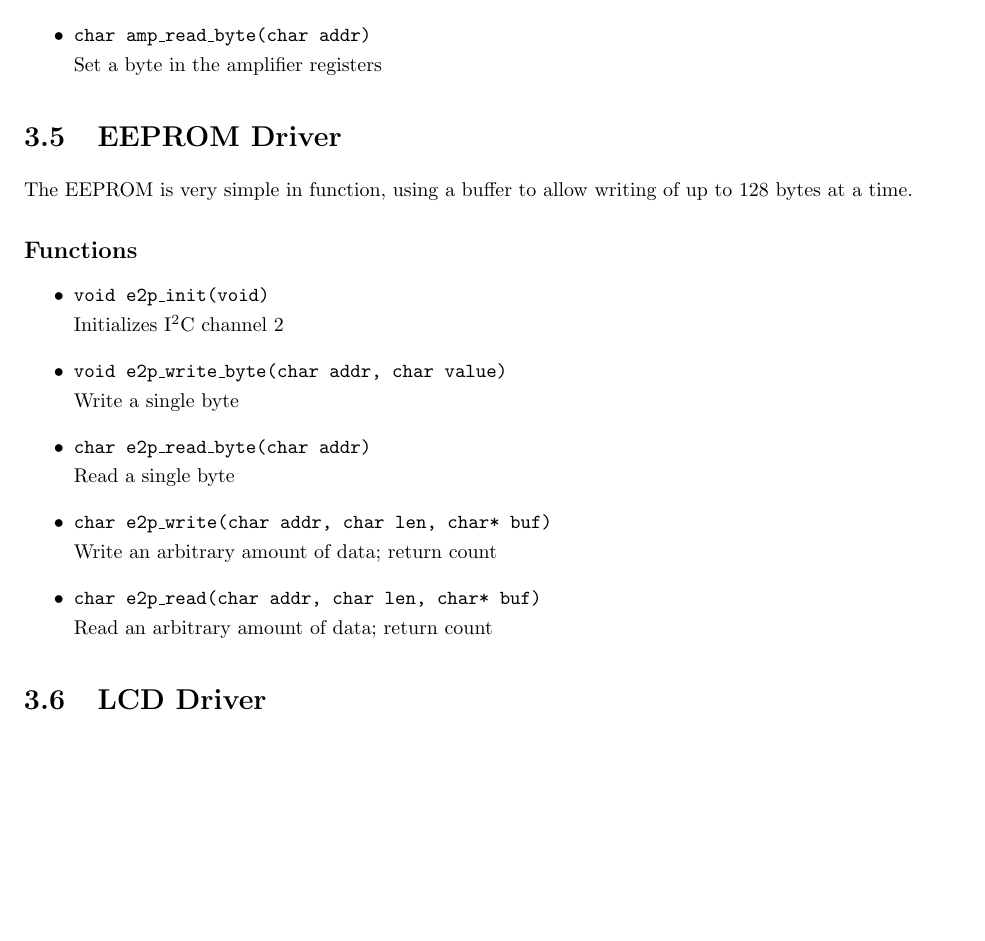
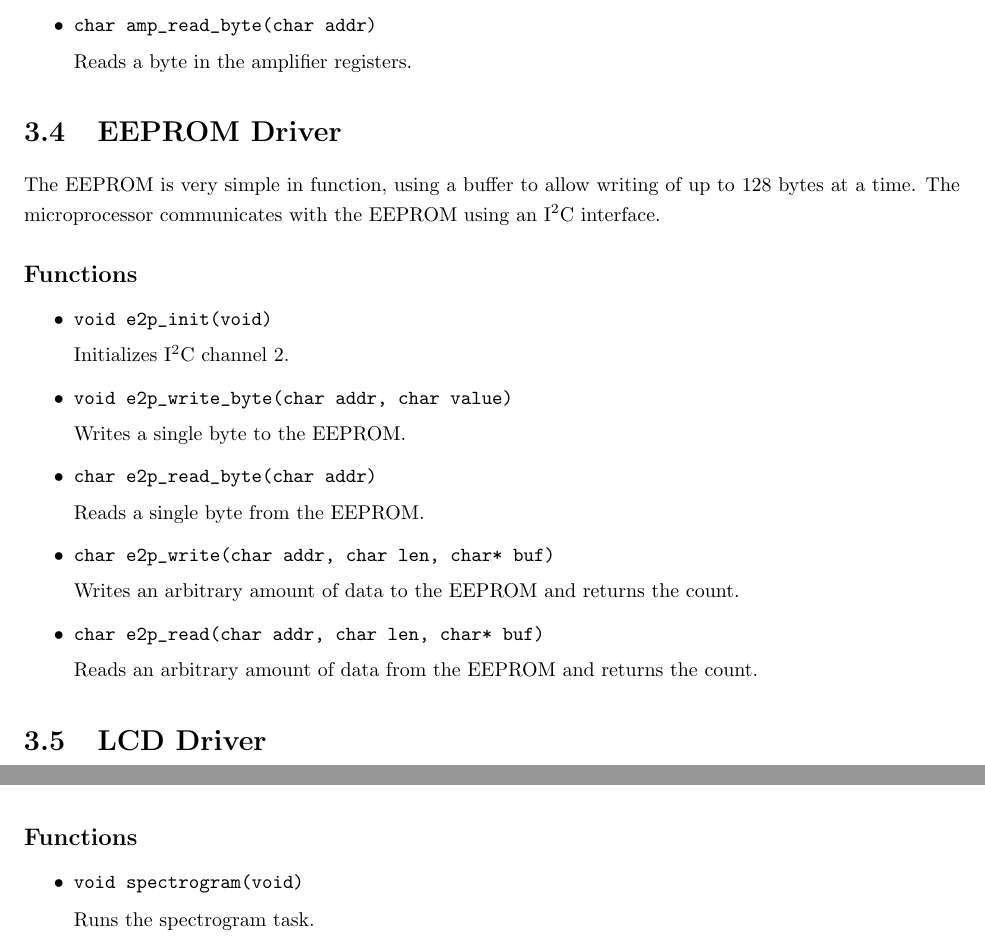
Before and after one commit to sciyoshi/embeddedW10, a LaTeX document (sdd/sdd.tex, which reads sdd/software.tex): part of page 18 of 20 before the commit and two parts of pages 18 and 20 of 21 after it, the two joined at a grey line, cut at the place of the change, the shorter picture padded with empty space. Compiled offline with pdfLaTeX.

Commit message:
main task

```diff
--- a/sdd/software.tex
+++ b/sdd/software.tex
@@ -29,6 +15,3 @@ The CS4525 uses I\superscript{2}C and a series of single-byte configuration regi
 
 \subsection*{Functions}
 \begin{itemize}
-\item \texttt{void amp\_init(void)} \\ Initializes I\superscript{2}C channel 1 and loads default values
-\item \texttt{void amp\_write\_byte(char addr, char value)} \\ Set a byte in the amplifier registers
-\item \texttt{char amp\_read\_byte(char addr)} \\ Set a byte in the amplifier registers
@@ -35,14 +26,33 @@ The CS4525 uses I\superscript{2}C and a series of single-byte configuration regi
+\item \verb|char amp_read_byte(char addr)|
+
+Reads a byte in the amplifier registers.
 \end{itemize}
 
 \section{EEPROM Driver}
-The EEPROM is very simple in function, using a buffer to allow writing of up to 128 bytes at a time.
+
+The EEPROM is very simple in function, using a buffer to allow writing of up to 128 bytes at a time. The microprocessor communicates with the EEPROM using an I\superscript{2}C interface.
+
 \subsection*{Functions}
 \begin{itemize}
-\item \texttt{void e2p\_init(void)} \\ Initializes I\superscript{2}C channel 2
-\item \texttt{void e2p\_write\_byte(char addr, char value)} \\ Write a single byte
-\item \texttt{char e2p\_read\_byte(char addr)} \\ Read a single byte
-\item \texttt{char e2p\_write(char addr, char len, char* buf)} \\ Write an arbitrary amount of data; return count
-\item \texttt{char e2p\_read(char addr, char len, char* buf)} \\ Read an arbitrary amount of data; return count
+\item \verb|void e2p_init(void)|
+
+Initializes I\superscript{2}C channel 2.
+
+\item \verb|void e2p_write_byte(char addr, char value)|
+
+Writes a single byte to the EEPROM.
+
+\item \verb|char e2p_read_byte(char addr)|
+
+Reads a single byte from the EEPROM.
+
+\item \verb|char e2p_write(char addr, char len, char* buf)|
+
+Writes an arbitrary amount of data to the EEPROM and returns the count.
+
+\item \verb|char e2p_read(char addr, char len, char* buf)|
+
+Reads an arbitrary amount of data from the EEPROM and returns the count.
 \end{itemize}
 
 \section{LCD Driver}
@@ -119,3 +130,10 @@ In this menu description, \textbf{(M)} corresponds to a menu or submenu. When th
 \section{Spectrogram}
 \label{sec:spectrogram}
 While the system is idle, a spectrogram will be played on the screen, displaying frequency-domain power spectrum of the output signal. This uses the logic-level PWM output from the amplifier for a single channel as its input source. As this feature is a novelty and the LCD refresh rate is rather low, the computation of this spectrum only needs to occur about 10 times per second and only when on the main screen. The spectrogram uses data sampled using the \emph{Input Capture} module on the controller, capturing a low-resolution signal at approximately 300kHz. At this rate, 256 samples will be used for each spectrum, with each of the 16 spectrogram bins being summed over 8 DFT bins. The system will use the Goertzel DFT algorithm, which allows the assignment of arbitrary bin values so that the frequency spectrum can be shown on a logarithmic scale.
+
+\subsection*{Functions}
+\begin{itemize}
+\item \verb|void spectrogram(void)|
+
+Runs the spectrogram task.
+\end{itemize}
```
Also changed, not shown: sdd/sdd.pdf, sdd/software.tex (40 more changed lines).
